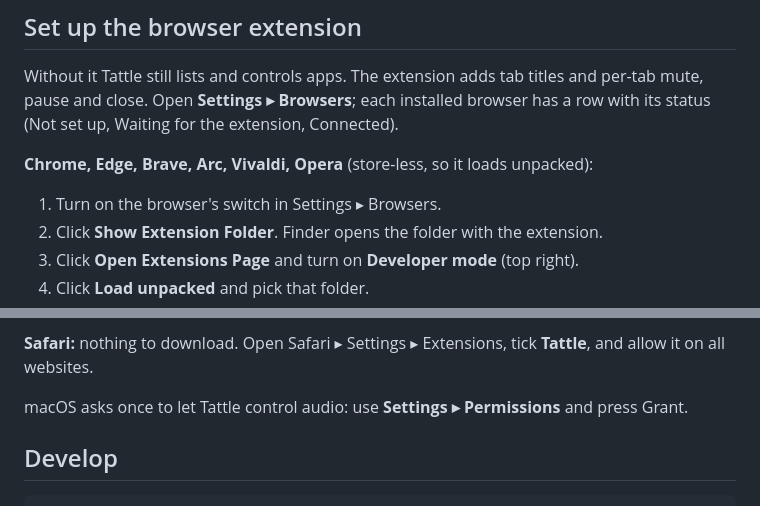
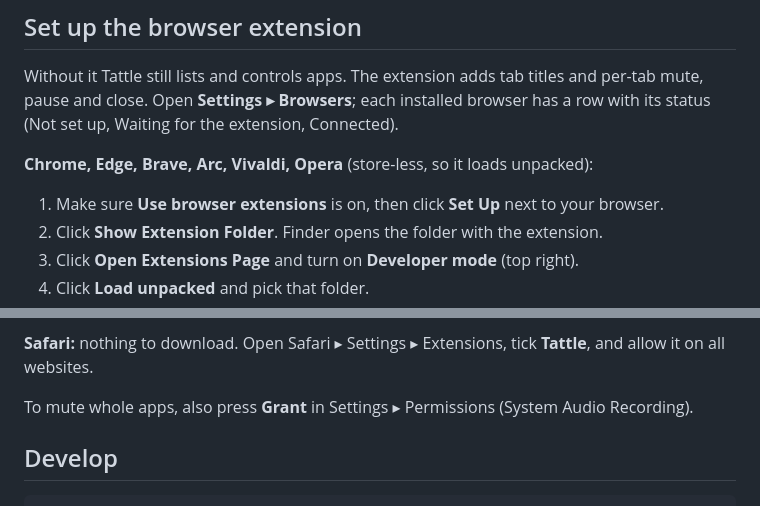
Before and after one commit to hieudvu/tattle, a Markdown page: README.md, 2 parts joined by grey strips. Drawn GitHub-style.

Commit message:
README: match the Browsers tab labels

```diff
--- a/README.md
+++ b/README.md
@@ -47,7 +47,7 @@ pause and close. Open **Settings ▸ Browsers**; each installed browser has a ro
 
 **Chrome, Edge, Brave, Arc, Vivaldi, Opera** (store-less, so it loads unpacked):
 
-1. Turn on the browser's switch in Settings ▸ Browsers.
+1. Make sure **Use browser extensions** is on, then click **Set Up** next to your browser.
 2. Click **Show Extension Folder**. Finder opens the folder with the extension.
 3. Click **Open Extensions Page** and turn on **Developer mode** (top right).
 4. Click **Load unpacked** and pick that folder.
@@ -64,7 +64,7 @@ quits, so repeat this after a restart.
 **Safari:** nothing to download. Open Safari ▸ Settings ▸ Extensions, tick **Tattle**, and allow it
 on all websites.
 
-macOS asks once to let Tattle control audio: use **Settings ▸ Permissions** and press Grant.
+To mute whole apps, also press **Grant** in Settings ▸ Permissions (System Audio Recording).
 
 ## Develop
 
```
